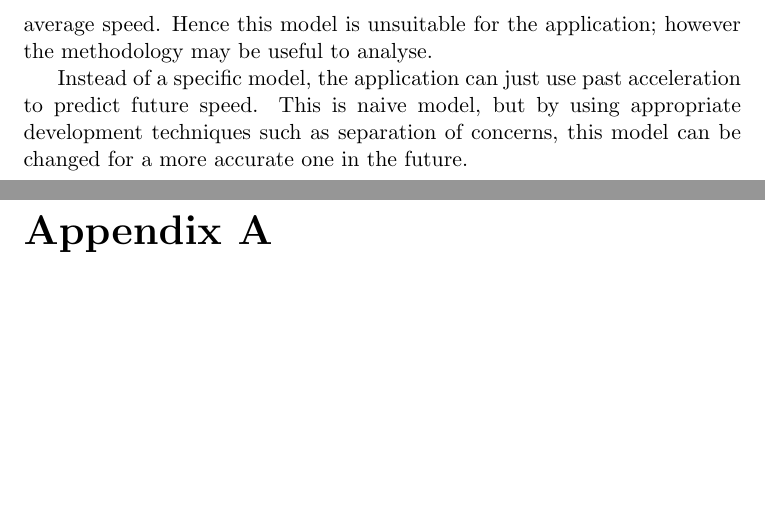
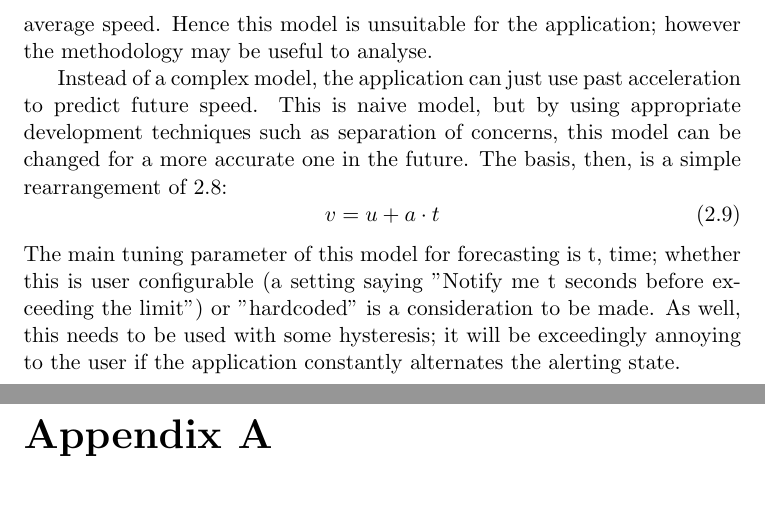
Before and after one commit to fisherthewol/FYP-SmartKart, a LaTeX document (Documents/FinalReport/finalreport.tex): two parts of pages 10 and 11 of 13, joined at a grey line, cut so that both start at the same text, the shorter picture padded with empty space. Compiled offline with pdfLaTeX.

Commit message:
Finish (?) predicting speed.

```diff
--- a/Documents/FinalReport/finalreport.tex
+++ b/Documents/FinalReport/finalreport.tex
@@ -115,7 +115,13 @@ The change in speed over time, acceleration, is
 \end{equation}
 This allows for finding change of speed in the past; but the application must effectively forecast if a user's vehicle is going to exceed the speed limit. \citet{accelerationForecasting} provides and validates a model to predict maximum acceleration for trucks (LGVs). However it does not suggest whether their model works for smaller vehicles, and the model requires input parameters of tractive effort calculated from transmission efficiency, current speed, engine power, etcetera; it's a very comprehensive model, but an average driver isn't going to want to go and find these details for their vehicle just to track average speed. Hence this model is unsuitable for the application; however the methodology may be useful to analyse.
 
-Instead of a specific model, the application can just use past acceleration to predict future speed. This is naive model, but by using appropriate development techniques such as separation of concerns, this model can be changed for a more accurate one in the future.
+Instead of a complex model, the application can just use past acceleration to predict future speed. This is naive model, but by using appropriate development techniques such as separation of concerns, this model can be changed for a more accurate one in the future. The basis, then, is a simple rearrangement of \ref{eq:Accel}:
+\begin{equation}
+    v = u + a \cdot t
+\end{equation}
+The main tuning parameter of this model for forecasting is t, time; whether this is user configurable (a setting saying "Notify me t seconds before exceeding the limit") or "hardcoded" is a consideration to be made. As well, this needs to be used with some hysteresis; it will be exceedingly annoying to the user if the application constantly alternates the alerting state.
+
+
 \appendix
 \chapter{Development Log}\label{app:GitLog}
 TestTestTest
```
Also changed, not shown: Documents/FinalReport/finalreport.pdf.
